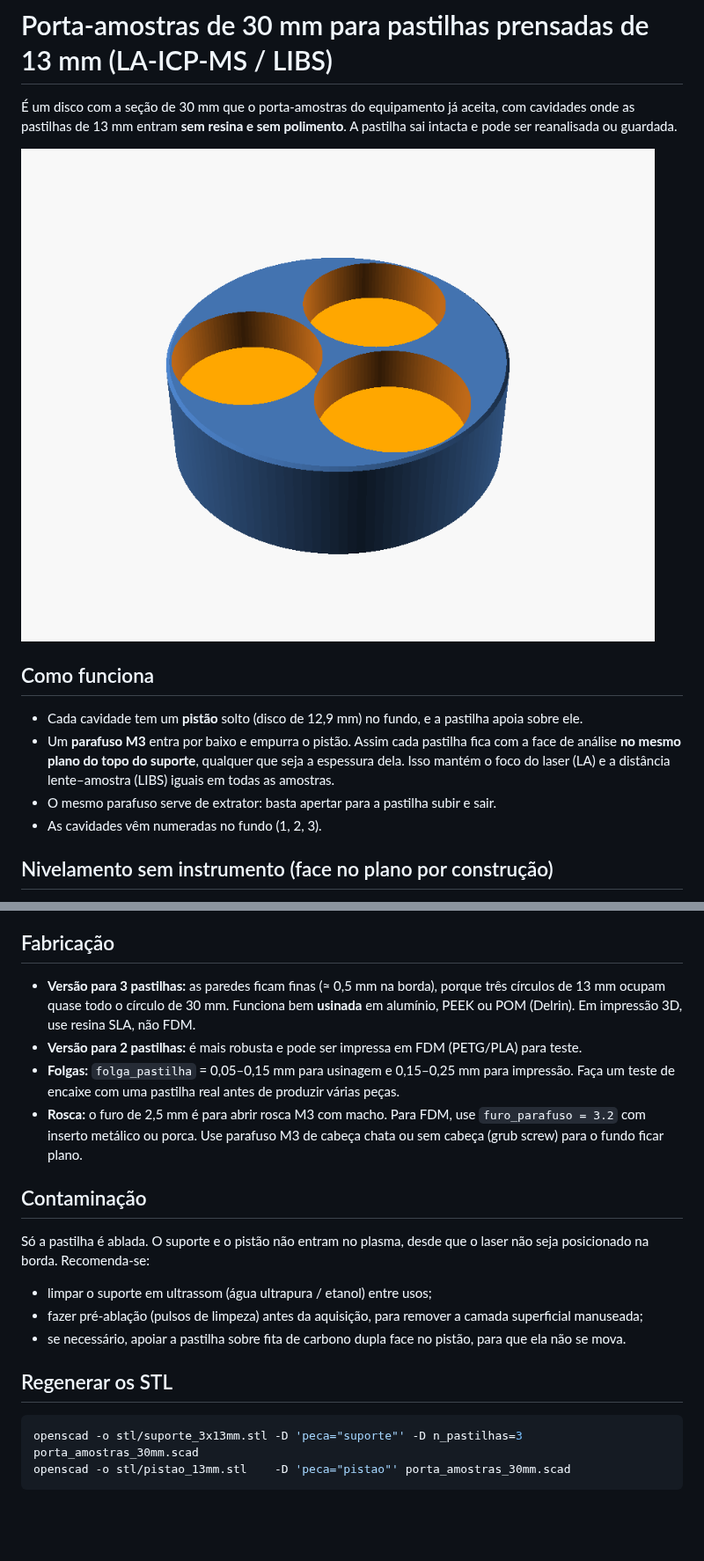
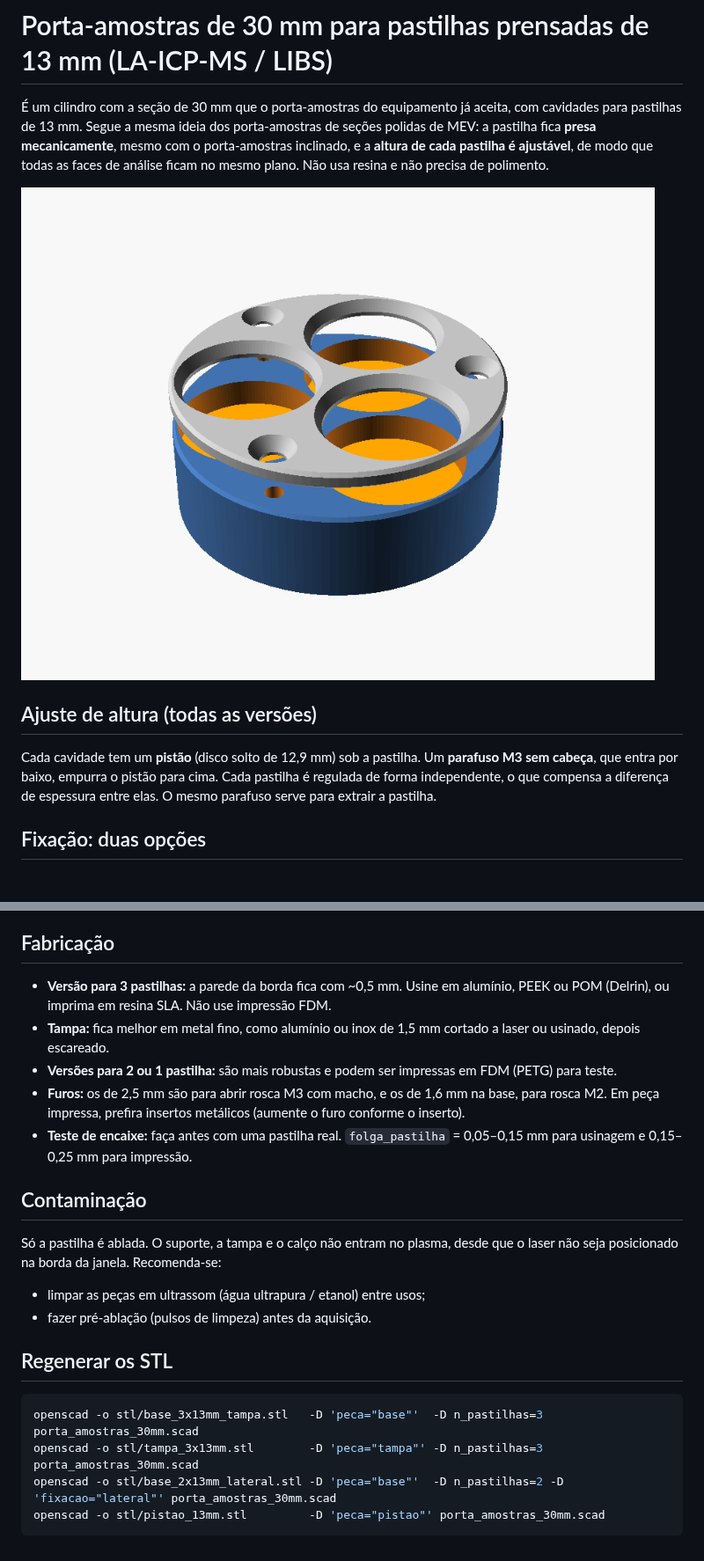
Before and after one commit to FlaviaGomesdeSouza/PALALIBS, a Markdown page: README.md, 2 parts joined by grey strips. Shown at 88% size. Drawn GitHub-style; pictures changed too: img/conjunto_3x13mm_tampa.png (added), img/suporte_3x13mm.png (deleted); blank space fills up the shorter version.

````diff
--- a/README.md
+++ b/README.md
@@ -1,19 +1,18 @@
 # Porta-amostras de 30 mm para pastilhas prensadas de 13 mm (LA-ICP-MS / LIBS)
 
-É um disco com a seção de 30 mm que o porta-amostras do equipamento já aceita, com cavidades onde as
-pastilhas de 13 mm entram **sem resina e sem polimento**. A pastilha sai intacta e pode ser reanalisada
-ou guardada.
+É um cilindro com a seção de 30 mm que o porta-amostras do equipamento já aceita, com cavidades para
+pastilhas de 13 mm. Segue a mesma ideia dos porta-amostras de seções polidas de MEV: a pastilha fica
+**presa mecanicamente**, mesmo com o porta-amostras inclinado, e a **altura de cada pastilha é
+ajustável**, de modo que todas as faces de análise ficam no mesmo plano. Não usa resina e não precisa
+de polimento.
 
-![Suporte para 3 pastilhas](img/suporte_3x13mm.png)
+![Conjunto para 3 pastilhas com tampa de fixação](img/conjunto_3x13mm_tampa.png)
 
-## Como funciona
+## Ajuste de altura (todas as versões)
 
-- Cada cavidade tem um **pistão** solto (disco de 12,9 mm) no fundo, e a pastilha apoia sobre ele.
-- Um **parafuso M3** entra por baixo e empurra o pistão. Assim cada pastilha fica com a face de análise
-  **no mesmo plano do topo do suporte**, qualquer que seja a espessura dela. Isso mantém o foco do laser
-  (LA) e a distância lente–amostra (LIBS) iguais em todas as amostras.
-- O mesmo parafuso serve de extrator: basta apertar para a pastilha subir e sair.
-- As cavidades vêm numeradas no fundo (1, 2, 3).
+Cada cavidade tem um **pistão** (disco solto de 12,9 mm) sob a pastilha. Um **parafuso M3 sem cabeça**,
+que entra por baixo, empurra o pistão para cima. Cada pastilha é regulada de forma independente, o que
+compensa a diferença de espessura entre elas. O mesmo parafuso serve para extrair a pastilha.
 
-## Nivelamento sem instrumento (face no plano por construção)
+## Fixação: duas opções
 
@@ -42,28 +87,29 @@ espessura das pastilhas. A cavidade (7 mm) menos o pistão (2 mm) admite pastilh
 
 ## Fabricação
 
-- **Versão para 3 pastilhas:** as paredes ficam finas (≈ 0,5 mm na borda), porque três círculos de 13 mm
-  ocupam quase todo o círculo de 30 mm. Funciona bem **usinada** em alumínio, PEEK ou POM (Delrin).
-  Em impressão 3D, use resina SLA, não FDM.
-- **Versão para 2 pastilhas:** é mais robusta e pode ser impressa em FDM (PETG/PLA) para teste.
-- **Folgas:** `folga_pastilha` = 0,05–0,15 mm para usinagem e 0,15–0,25 mm para impressão.
-  Faça um teste de encaixe com uma pastilha real antes de produzir várias peças.
-- **Rosca:** o furo de 2,5 mm é para abrir rosca M3 com macho. Para FDM, use `furo_parafuso = 3.2` com
-  inserto metálico ou porca. Use parafuso M3 de cabeça chata ou sem cabeça (grub screw) para o fundo
-  ficar plano.
+- **Versão para 3 pastilhas:** a parede da borda fica com ~0,5 mm. Usine em alumínio, PEEK ou POM
+  (Delrin), ou imprima em resina SLA. Não use impressão FDM.
+- **Tampa:** fica melhor em metal fino, como alumínio ou inox de 1,5 mm cortado a laser ou usinado,
+  depois escareado.
+- **Versões para 2 ou 1 pastilha:** são mais robustas e podem ser impressas em FDM (PETG) para teste.
+- **Furos:** os de 2,5 mm são para abrir rosca M3 com macho, e os de 1,6 mm na base, para rosca M2. Em
+  peça impressa, prefira insertos metálicos (aumente o furo conforme o inserto).
+- **Teste de encaixe:** faça antes com uma pastilha real. `folga_pastilha` = 0,05–0,15 mm para usinagem
+  e 0,15–0,25 mm para impressão.
 
 ## Contaminação
 
-Só a pastilha é ablada. O suporte e o pistão não entram no plasma, desde que o laser não seja
-posicionado na borda. Recomenda-se:
+Só a pastilha é ablada. O suporte, a tampa e o calço não entram no plasma, desde que o laser não seja
+posicionado na borda da janela. Recomenda-se:
 
-- limpar o suporte em ultrassom (água ultrapura / etanol) entre usos;
-- fazer pré-ablação (pulsos de limpeza) antes da aquisição, para remover a camada superficial manuseada;
-- se necessário, apoiar a pastilha sobre fita de carbono dupla face no pistão, para que ela não se mova.
+- limpar as peças em ultrassom (água ultrapura / etanol) entre usos;
+- fazer pré-ablação (pulsos de limpeza) antes da aquisição.
 
 ## Regenerar os STL
 
 ```sh
-openscad -o stl/suporte_3x13mm.stl -D 'peca="suporte"' -D n_pastilhas=3 porta_amostras_30mm.scad
-openscad -o stl/pistao_13mm.stl    -D 'peca="pistao"' porta_amostras_30mm.scad
+openscad -o stl/base_3x13mm_tampa.stl   -D 'peca="base"'  -D n_pastilhas=3 porta_amostras_30mm.scad
+openscad -o stl/tampa_3x13mm.stl        -D 'peca="tampa"' -D n_pastilhas=3 porta_amostras_30mm.scad
+openscad -o stl/base_2x13mm_lateral.stl -D 'peca="base"'  -D n_pastilhas=2 -D 'fixacao="lateral"' porta_amostras_30mm.scad
+openscad -o stl/pistao_13mm.stl         -D 'peca="pistao"' porta_amostras_30mm.scad
 ```
````
Also changed, not shown: other parts of README.md (+61 -15 lines), img/base_2x13mm_lateral.png (added), img/fundo_3x13mm.png (deleted), img/tampa_3x13mm.png (added), 11 other files.
